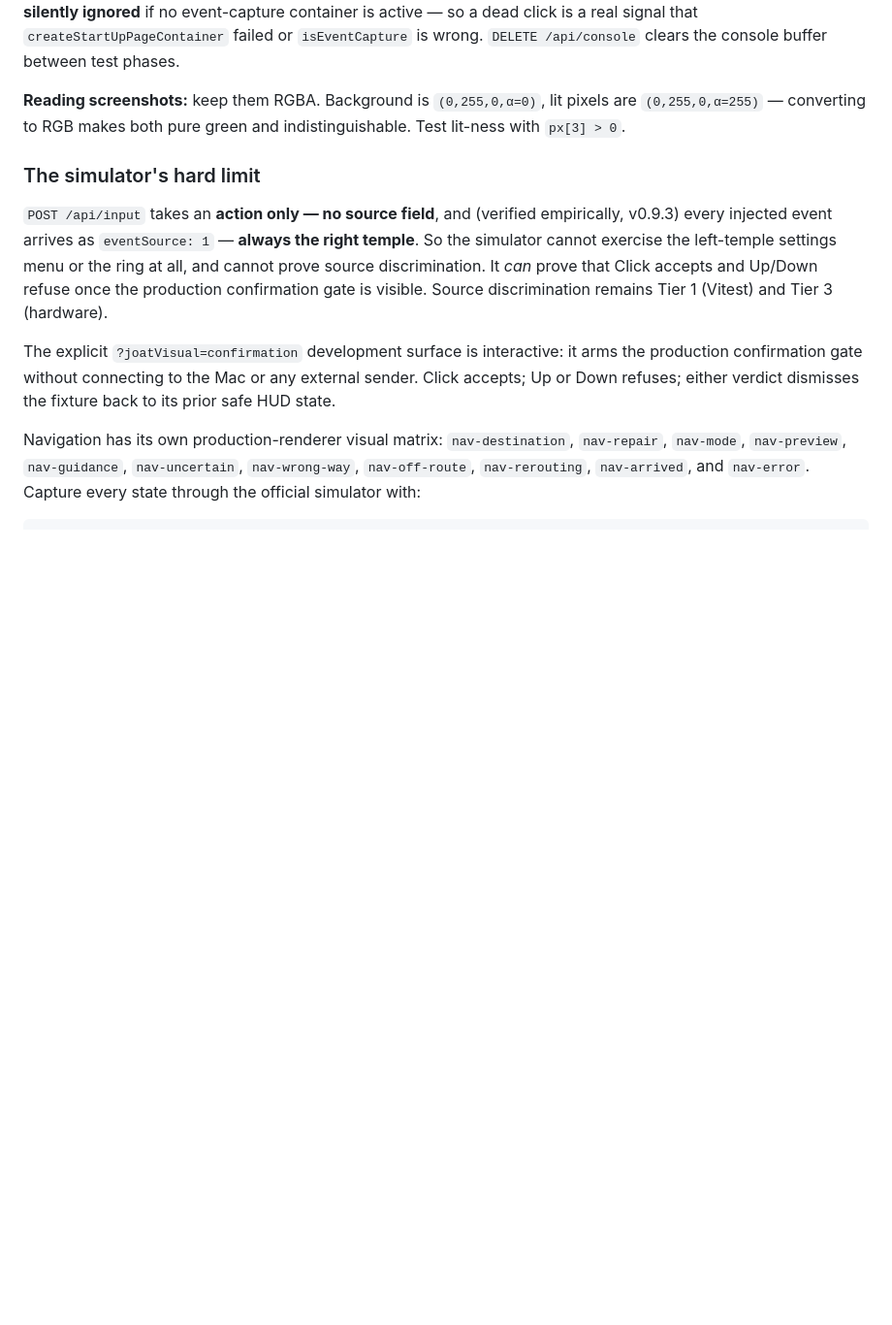
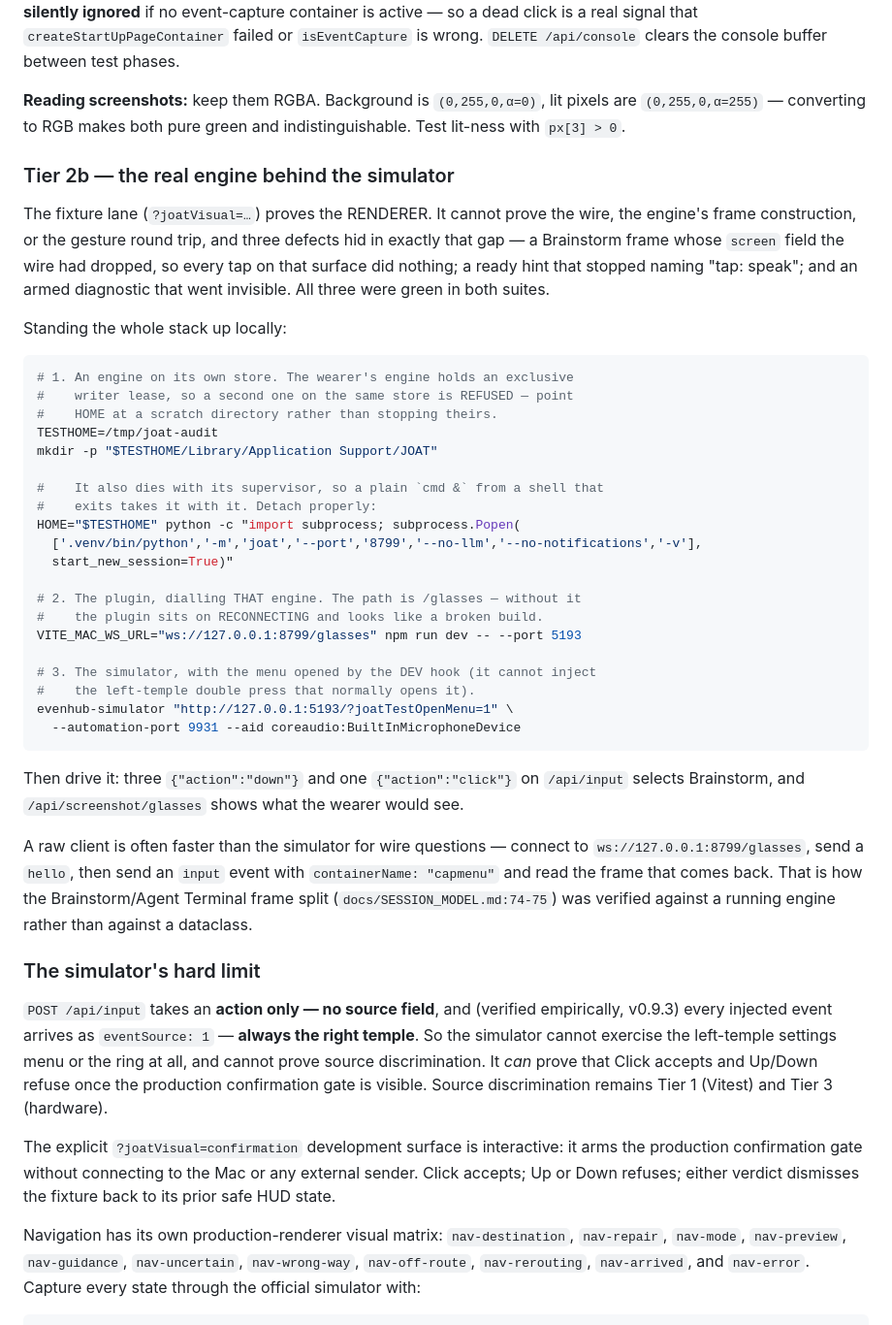
Before and after one commit to LopeWale/joatGlass, a Markdown page: docs/TESTING.md, the part around the change. Shown at 97% size. GitHub-like rendering; blank space fills up the shorter version.

Commit message:
docs: write down the full-stack lane, and its three traps
The fixture lane proves the RENDERER and nothing else. Three defects lived
in the gap between it and a running engine: a Brainstorm frame whose
`screen` the wire had dropped, so every tap on that surface did nothing; a
ready hint that stopped naming "tap: speak"; and an armed diagnostic gone
invisible. All three were green in both suites.

Records how to stand the whole stack up, including the three things that
each cost a cycle to rediscover:

  - the wearer's engine holds an EXCLUSIVE writer lease, so a second engine
    on the same store is refused — redirect HOME rather than stopping
    theirs;
  - the engine dies with its supervisor, so a plain `&` from a shell that
    exits takes it with it;
  - the dial path is /glasses, and without it the plugin sits on
    RECONNECTING looking exactly like a broken build.

Also records the fastest way to answer a wire question: a raw websocket
client, a hello, and one input event. That is how the frame split was
verified against a running engine instead of against a dataclass.

Co-Authored-By: Claude Opus 5 <noreply@anthropic.com>

````diff
--- a/docs/TESTING.md
+++ b/docs/TESTING.md
@@ -56,6 +56,51 @@ curl -s http://127.0.0.1:9898/api/screenshot/glasses -o /tmp/hud.png
 Actions available: `up`, `down`, `click`, `double_click`, and (simulator ≥0.9.1) `long_press` / `long_press_release`. Input is **silently ignored** if no event-capture container is active — so a dead click is a real signal that `createStartUpPageContainer` failed or `isEventCapture` is wrong. `DELETE /api/console` clears the console buffer between test phases.
 
 **Reading screenshots:** keep them RGBA. Background is `(0,255,0,α=0)`, lit pixels are `(0,255,0,α=255)` — converting to RGB makes both pure green and indistinguishable. Test lit-ness with `px[3] > 0`.
+
+### Tier 2b — the real engine behind the simulator
+
+The fixture lane (`?joatVisual=…`) proves the RENDERER. It cannot prove the
+wire, the engine's frame construction, or the gesture round trip, and three
+defects hid in exactly that gap — a Brainstorm frame whose `screen` field
+the wire had dropped, so every tap on that surface did nothing; a ready
+hint that stopped naming "tap: speak"; and an armed diagnostic that went
+invisible. All three were green in both suites.
+
+Standing the whole stack up locally:
+
+```bash
+# 1. An engine on its own store. The wearer's engine holds an exclusive
+#    writer lease, so a second one on the same store is REFUSED — point
+#    HOME at a scratch directory rather than stopping theirs.
+TESTHOME=/tmp/joat-audit
+mkdir -p "$TESTHOME/Library/Application Support/JOAT"
+
+#    It also dies with its supervisor, so a plain `cmd &` from a shell that
+#    exits takes it with it. Detach properly:
+HOME="$TESTHOME" python -c "import subprocess; subprocess.Popen(
+  ['.venv/bin/python','-m','joat','--port','8799','--no-llm','--no-notifications','-v'],
+  start_new_session=True)"
+
+# 2. The plugin, dialling THAT engine. The path is /glasses — without it
+#    the plugin sits on RECONNECTING and looks like a broken build.
+VITE_MAC_WS_URL="ws://127.0.0.1:8799/glasses" npm run dev -- --port 5193
+
+# 3. The simulator, with the menu opened by the DEV hook (it cannot inject
+#    the left-temple double press that normally opens it).
+evenhub-simulator "http://127.0.0.1:5193/?joatTestOpenMenu=1" \
+  --automation-port 9931 --aid coreaudio:BuiltInMicrophoneDevice
+```
+
+Then drive it: three `{"action":"down"}` and one `{"action":"click"}` on
+`/api/input` selects Brainstorm, and `/api/screenshot/glasses` shows what
+the wearer would see.
+
+A raw client is often faster than the simulator for wire questions —
+connect to `ws://127.0.0.1:8799/glasses`, send a `hello`, then send an
+`input` event with `containerName: "capmenu"` and read the frame that comes
+back. That is how the Brainstorm/Agent Terminal frame split
+(`docs/SESSION_MODEL.md:74-75`) was verified against a running engine
+rather than against a dataclass.
 
 ### The simulator's hard limit
 
````
